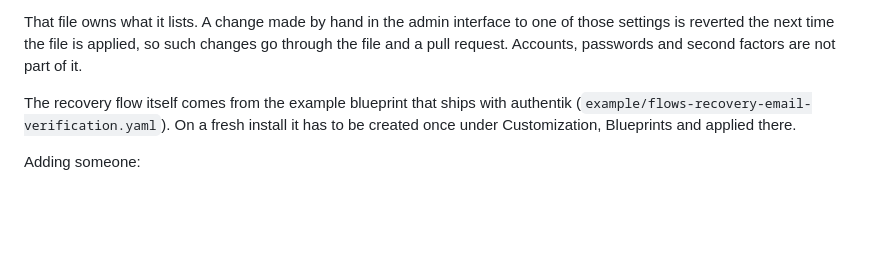
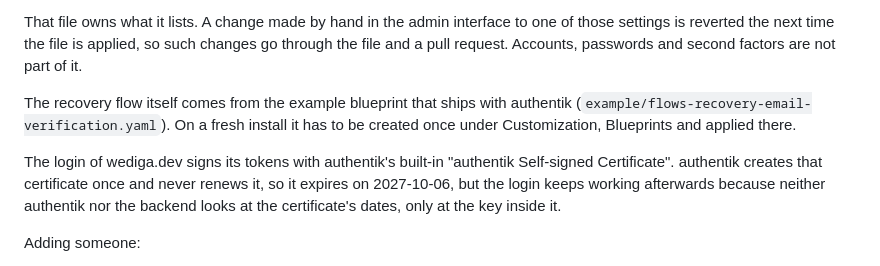
Before and after one commit to wediga/wediga-dev, a Markdown page: deploy/README.md, the part around the change. Drawn GitHub-style; blank space fills up the shorter version.

Commit message:
Note that authentik's signing certificate expires without harm (#65)
authentik creates its self-signed certificate once and never renews it, so it
expires on 2027-10-06. Neither authentik nor the backend checks its dates, so
the login keeps working after that.

```diff
--- a/deploy/README.md
+++ b/deploy/README.md
@@ -41,6 +41,8 @@ podman exec caddy caddy reload --config /etc/caddy/Caddyfile
 That file owns what it lists. A change made by hand in the admin interface to one of those settings is reverted the next time the file is applied, so such changes go through the file and a pull request. Accounts, passwords and second factors are not part of it.
 
 The recovery flow itself comes from the example blueprint that ships with authentik (`example/flows-recovery-email-verification.yaml`). On a fresh install it has to be created once under Customization, Blueprints and applied there.
+
+The login of wediga.dev signs its tokens with authentik's built-in "authentik Self-signed Certificate". authentik creates that certificate once and never renews it, so it expires on 2027-10-06, but the login keeps working afterwards because neither authentik nor the backend looks at the certificate's dates, only at the key inside it.
 
 Adding someone:
 
```
